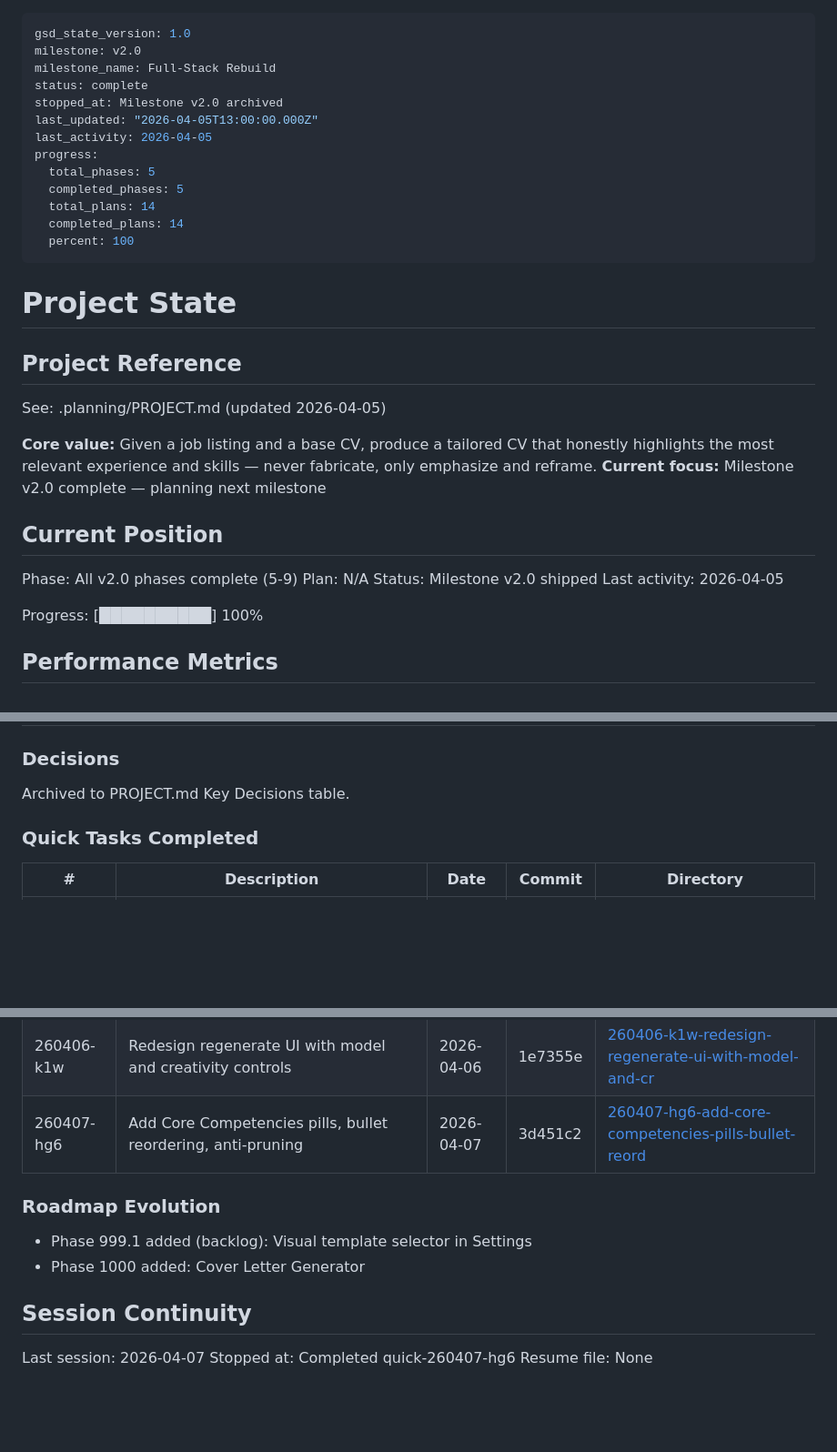
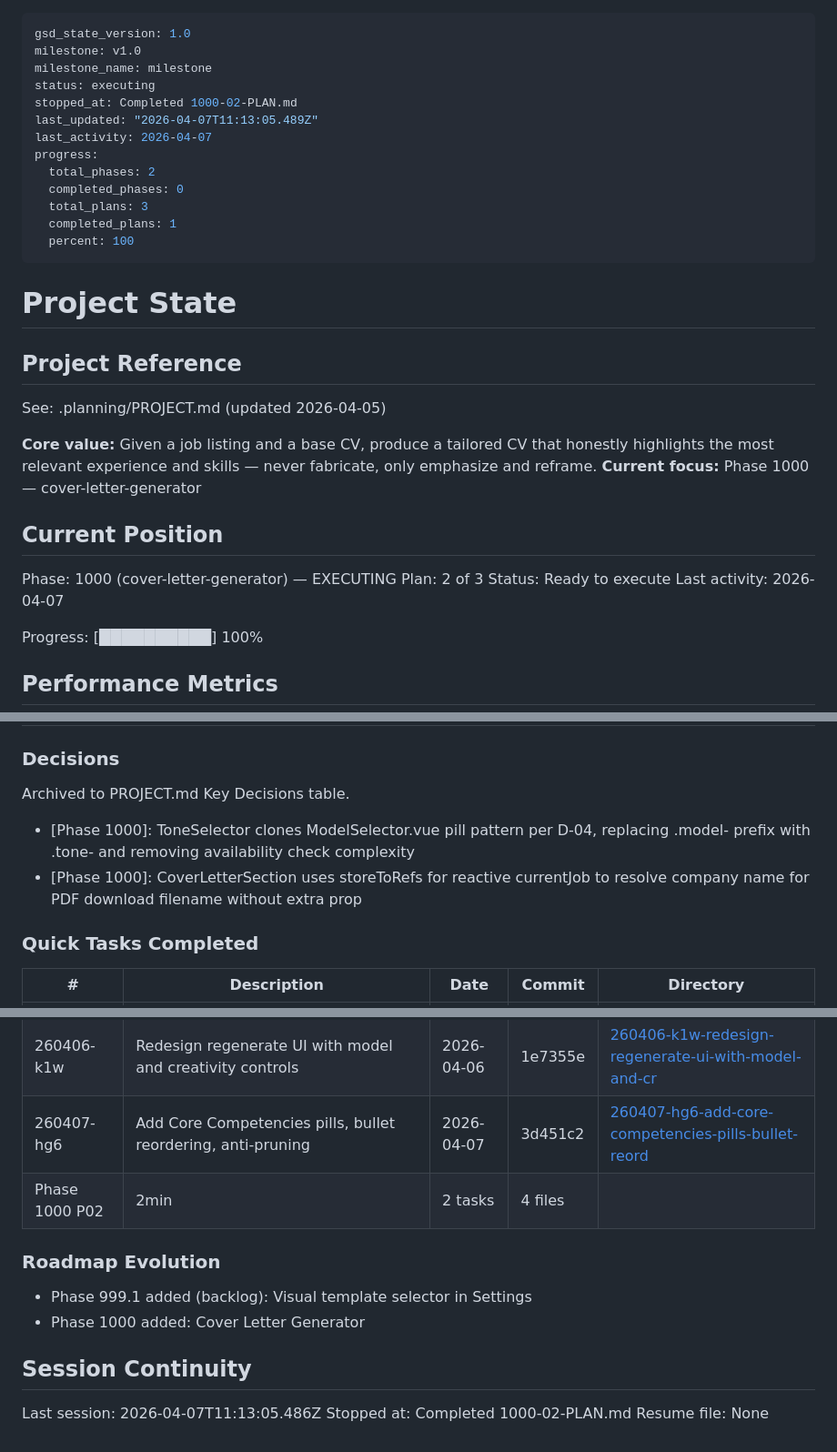
Before and after one commit to naheedroomy/cv-maker, a Markdown page: .planning/STATE.md, 3 parts joined by grey strips. Shown at 91% size. Rendered like a GitHub page; blank space fills up the shorter version.

Commit message:
docs(1000-02): complete cover letter frontend components plan
- Add 1000-02-SUMMARY.md with ToneSelector and CoverLetterSection documentation
- Update STATE.md: plan 2/3, 33% progress, decisions recorded
- Update ROADMAP.md: phase 1000 plan progress (1 of 3 complete)

```diff
--- a/.planning/STATE.md
+++ b/.planning/STATE.md
@@ -1,16 +1,16 @@
 ---
 gsd_state_version: 1.0
-milestone: v2.0
-milestone_name: Full-Stack Rebuild
-status: complete
-stopped_at: Milestone v2.0 archived
-last_updated: "2026-04-05T13:00:00.000Z"
-last_activity: 2026-04-05
+milestone: v1.0
+milestone_name: milestone
+status: executing
+stopped_at: Completed 1000-02-PLAN.md
+last_updated: "2026-04-07T11:13:05.489Z"
+last_activity: 2026-04-07
 progress:
-  total_phases: 5
-  completed_phases: 5
-  total_plans: 14
-  completed_plans: 14
+  total_phases: 2
+  completed_phases: 0
+  total_plans: 3
+  completed_plans: 1
   percent: 100
 ---
 
@@ -21,14 +21,14 @@ progress:
 See: .planning/PROJECT.md (updated 2026-04-05)
 
 **Core value:** Given a job listing and a base CV, produce a tailored CV that honestly highlights the most relevant experience and skills — never fabricate, only emphasize and reframe.
-**Current focus:** Milestone v2.0 complete — planning next milestone
+**Current focus:** Phase 1000 — cover-letter-generator
 
 ## Current Position
 
-Phase: All v2.0 phases complete (5-9)
-Plan: N/A
-Status: Milestone v2.0 shipped
-Last activity: 2026-04-05
+Phase: 1000 (cover-letter-generator) — EXECUTING
+Plan: 2 of 3
+Status: Ready to execute
+Last activity: 2026-04-07
 
 Progress: [██████████] 100%
 
@@ -51,6 +51,9 @@ Progress: [██████████] 100%
 
 Archived to PROJECT.md Key Decisions table.
 
+- [Phase 1000]: ToneSelector clones ModelSelector.vue pill pattern per D-04, replacing .model- prefix with .tone- and removing availability check complexity
+- [Phase 1000]: CoverLetterSection uses storeToRefs for reactive currentJob to resolve company name for PDF download filename without extra prop
+
 ### Quick Tasks Completed
 
 | # | Description | Date | Commit | Directory |
@@ -62,6 +65,7 @@ Archived to PROJECT.md Key Decisions table.
 | 260406-jb6 | Add creativity slider (0-5) to control AI tailoring liberty | 2026-04-06 | faad203 | [260406-jb6-add-creativity-slider-to-control-ai-tail](./quick/260406-jb6-add-creativity-slider-to-control-ai-tail/) |
 | 260406-k1w | Redesign regenerate UI with model and creativity controls | 2026-04-06 | 1e7355e | [260406-k1w-redesign-regenerate-ui-with-model-and-cr](./quick/260406-k1w-redesign-regenerate-ui-with-model-and-cr/) |
 | 260407-hg6 | Add Core Competencies pills, bullet reordering, anti-pruning | 2026-04-07 | 3d451c2 | [260407-hg6-add-core-competencies-pills-bullet-reord](./quick/260407-hg6-add-core-competencies-pills-bullet-reord/) |
+| Phase 1000 P02 | 2min | 2 tasks | 4 files |
 
 ### Roadmap Evolution
 
@@ -70,6 +74,6 @@ Archived to PROJECT.md Key Decisions table.
 
 ## Session Continuity
 
-Last session: 2026-04-07
-Stopped at: Completed quick-260407-hg6
+Last session: 2026-04-07T11:13:05.486Z
+Stopped at: Completed 1000-02-PLAN.md
 Resume file: None
```
Also changed, not shown: .planning/ROADMAP.md (+5 -3 lines).
